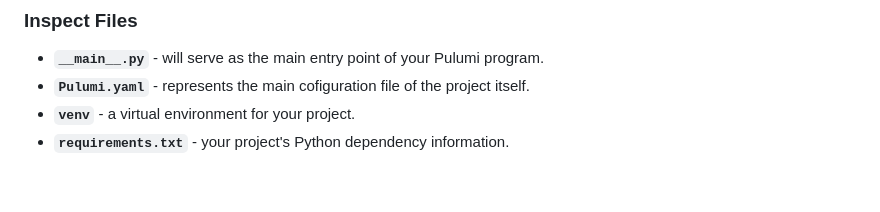
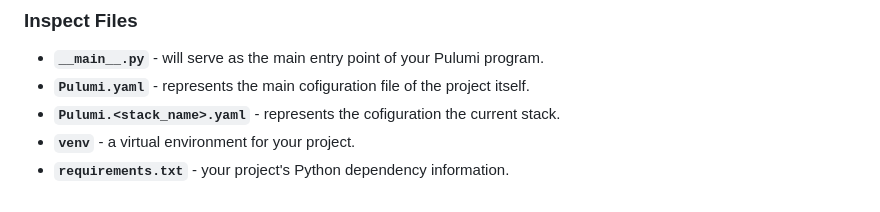
Before and after one commit to carl-v-sebolino/pulumi_demo, a Markdown page: wiki/introduction.md, the part around the change. GitHub-like rendering.

Commit message:
add pulumi.<stack_name>.yaml definition

```diff
--- a/wiki/introduction.md
+++ b/wiki/introduction.md
@@ -92,5 +92,6 @@ cd pulumi_demo_app
 ### Inspect Files
 * **``__main__.py``** - will serve as the main entry point of your Pulumi program.
 * **``Pulumi.yaml``** - represents the main cofiguration file of the project itself.
+* **``Pulumi.<stack_name>.yaml``** - represents the cofiguration the current stack.
 * **``venv``** - a virtual environment for your project.
 * **``requirements.txt``** - your project's Python dependency information.
```
